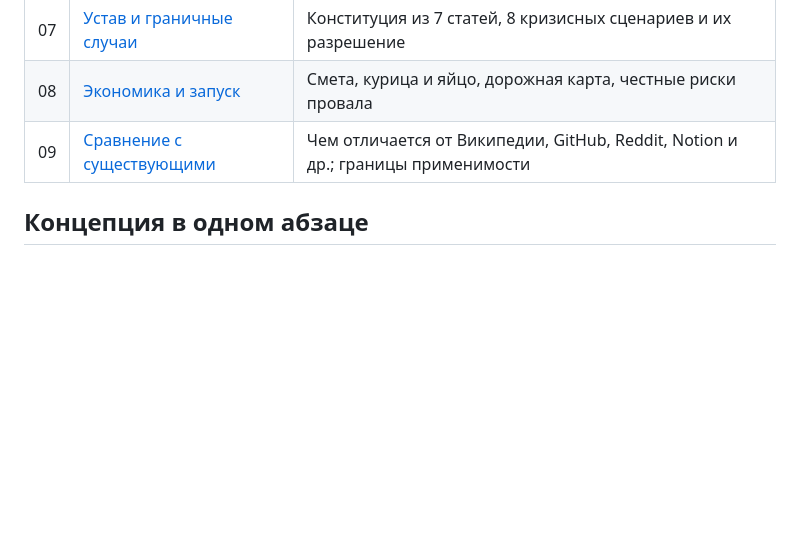
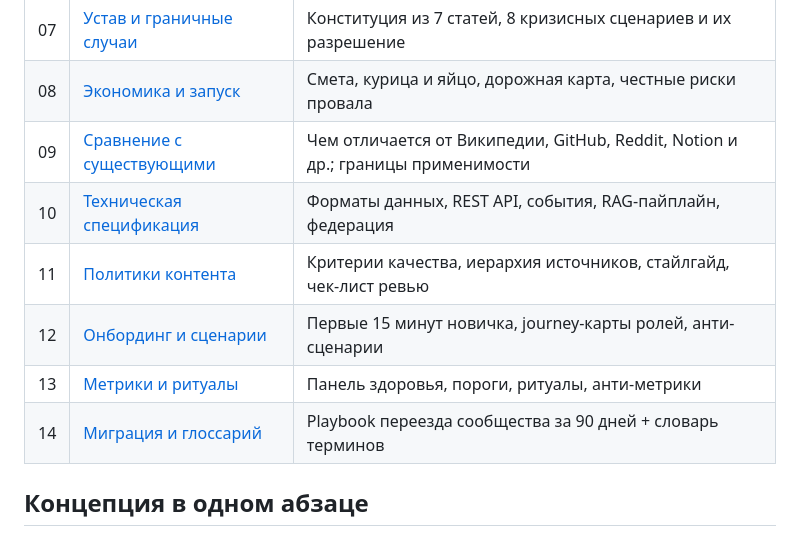
Before and after one commit to svend4/info90, a Markdown page: zhivaya-biblioteka/README.md, the part around the change. Drawn GitHub-style; blank space fills up the shorter version.

Commit message:
Живая Библиотека, часть 4: метрики и ритуалы, playbook миграции + глоссарий, обновлено оглавление (15 документов)

```diff
--- a/zhivaya-biblioteka/README.md
+++ b/zhivaya-biblioteka/README.md
@@ -15,6 +15,11 @@
 | 07 | [Устав и граничные случаи](07-ustav-i-granichnye-sluchai.md) | Конституция из 7 статей, 8 кризисных сценариев и их разрешение |
 | 08 | [Экономика и запуск](08-ekonomika-i-zapusk.md) | Смета, курица и яйцо, дорожная карта, честные риски провала |
 | 09 | [Сравнение с существующими](09-sravnenie-s-suschestvuyushimi.md) | Чем отличается от Википедии, GitHub, Reddit, Notion и др.; границы применимости |
+| 10 | [Техническая спецификация](10-tekhnicheskaya-specifikaciya.md) | Форматы данных, REST API, события, RAG-пайплайн, федерация |
+| 11 | [Политики контента](11-politiki-kontenta.md) | Критерии качества, иерархия источников, стайлгайд, чек-лист ревью |
+| 12 | [Онбординг и сценарии](12-onbording-i-scenarii.md) | Первые 15 минут новичка, journey-карты ролей, анти-сценарии |
+| 13 | [Метрики и ритуалы](13-metriki-i-ritualy.md) | Панель здоровья, пороги, ритуалы, анти-метрики |
+| 14 | [Миграция и глоссарий](14-migraciya-i-glossarij.md) | Playbook переезда сообщества за 90 дней + словарь терминов |
 
 ## Концепция в одном абзаце
 
```
Also changed, not shown: zhivaya-biblioteka/13-metriki-i-ritualy.md (added, +70 -0 lines), zhivaya-biblioteka/14-migraciya-i-glossarij.md (added, +79 -0 lines).
